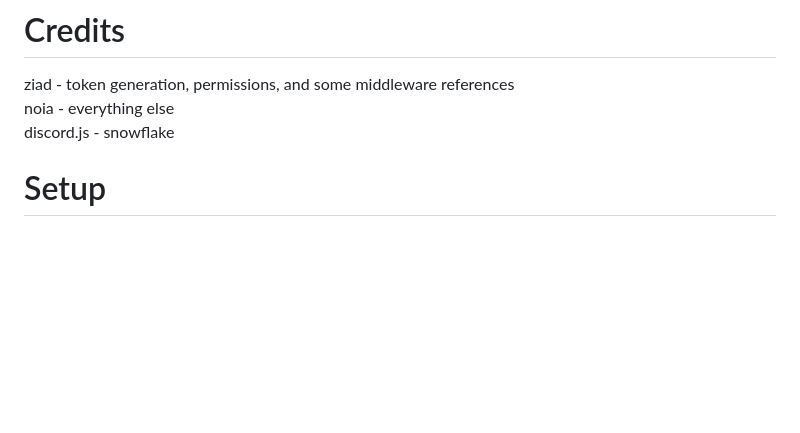
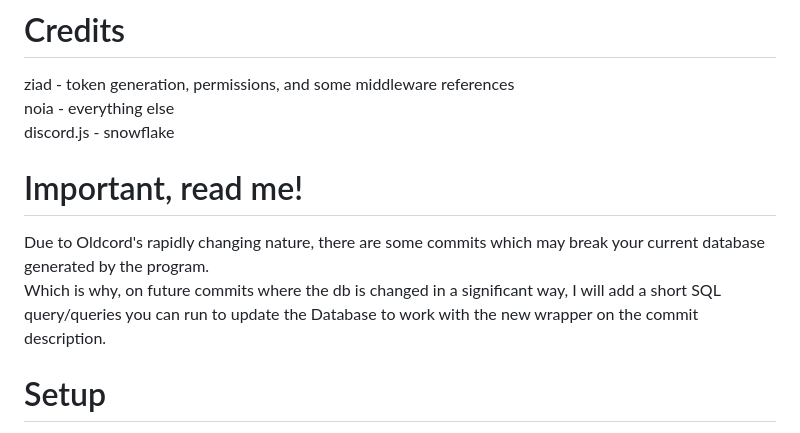
Before and after one commit to oldcordapp/OldCordV3, a Markdown page: README.md, the part around the change. Drawn GitHub-style; blank space fills up the shorter version.

```diff
--- a/README.md
+++ b/README.md
@@ -5,6 +5,10 @@ Current code for OldCord (Rewritten) as typescript sucks for this kinda project.
 ziad - token generation, permissions, and some middleware references <br>
 noia - everything else <br>
 discord.js - snowflake <br>
+
+# Important, read me!
+Due to Oldcord's rapidly changing nature, there are some commits which may break your current database generated by the program. <br>
+Which is why, on future commits where the db is changed in a significant way, I will add a short SQL query/queries you can run to update the Database to work with the new wrapper on the commit description. <br>
 
 # Setup
 Download and setup a postgreSQL server with the database name of your choice.
```
